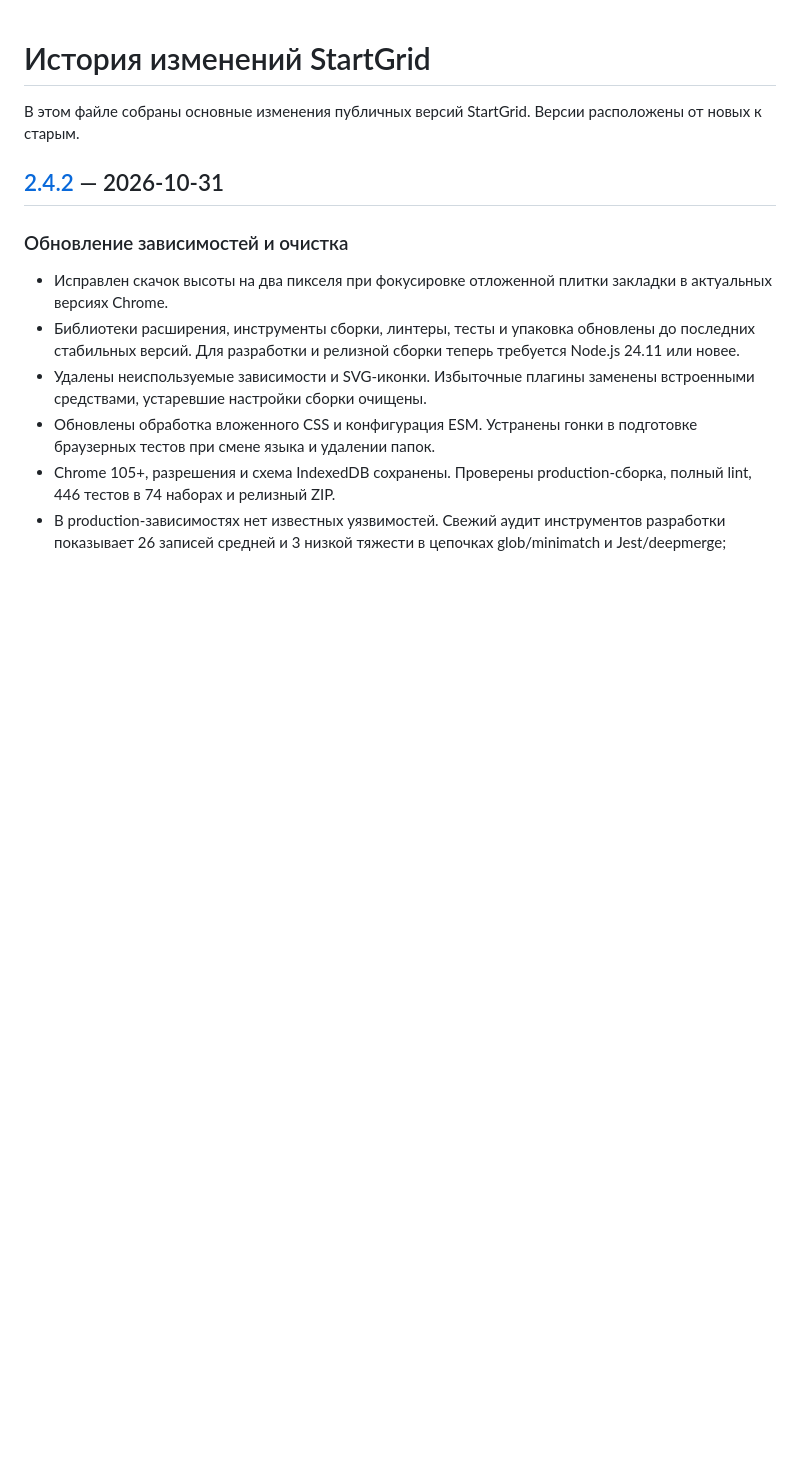
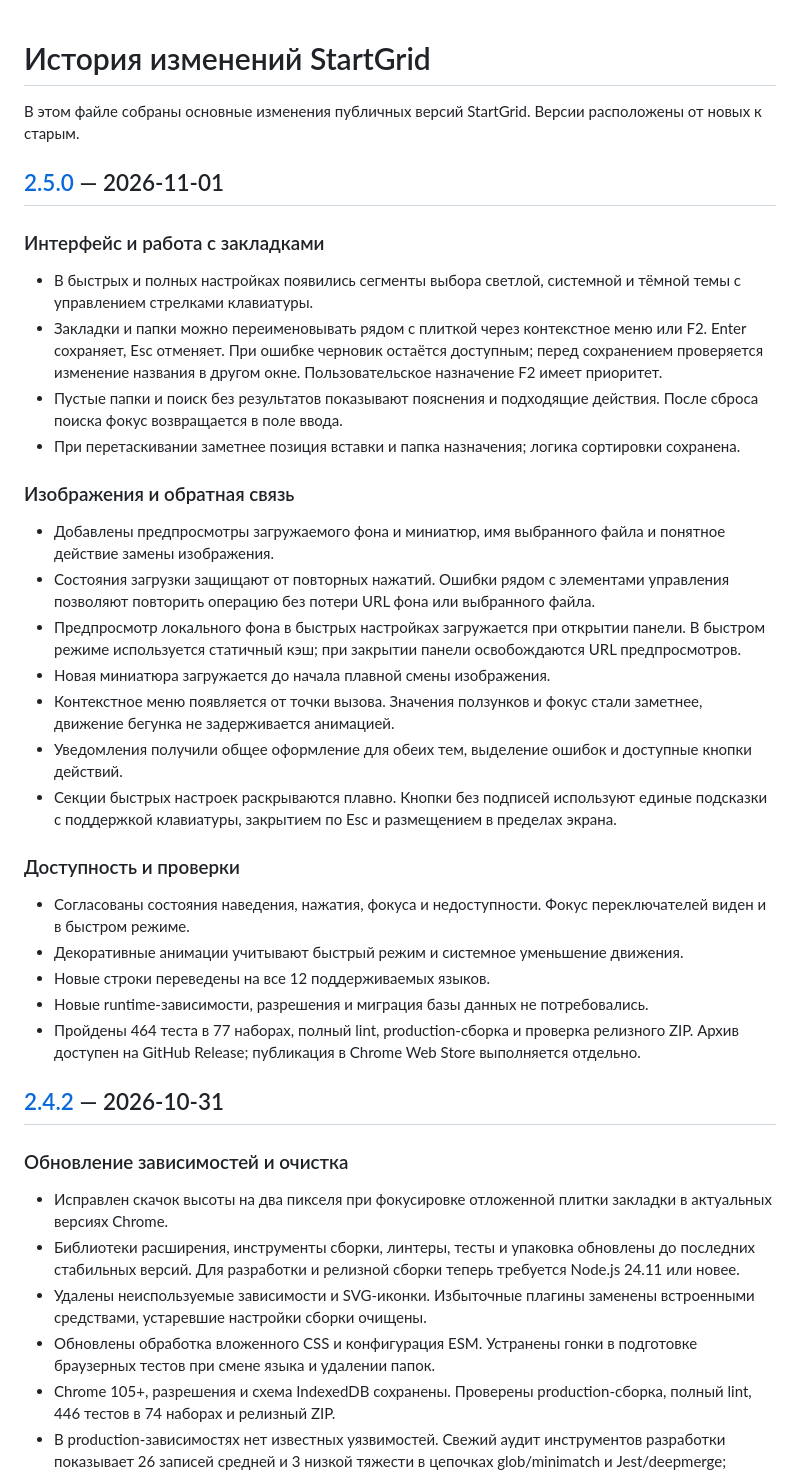
Before and after one commit to KirillShchetinnikov/startgrid-chrome, a Markdown page: CHANGELOG.ru.md, the part around the change. GitHub-like rendering; blank space fills up the shorter version.

Commit message:
docs: add Russian changelog for 2.5.0

```diff
--- a/CHANGELOG.ru.md
+++ b/CHANGELOG.ru.md
@@ -1,6 +1,33 @@
 # История изменений StartGrid
 
 В этом файле собраны основные изменения публичных версий StartGrid. Версии расположены от новых к старым.
+
+## [2.5.0](https://github.com/KirillShchetinnikov/startgrid-chrome/releases/tag/v2.5.0) — 2026-11-01
+
+### Интерфейс и работа с закладками
+
+- В быстрых и полных настройках появились сегменты выбора светлой, системной и тёмной темы с управлением стрелками клавиатуры.
+- Закладки и папки можно переименовывать рядом с плиткой через контекстное меню или F2. Enter сохраняет, Esc отменяет. При ошибке черновик остаётся доступным; перед сохранением проверяется изменение названия в другом окне. Пользовательское назначение F2 имеет приоритет.
+- Пустые папки и поиск без результатов показывают пояснения и подходящие действия. После сброса поиска фокус возвращается в поле ввода.
+- При перетаскивании заметнее позиция вставки и папка назначения; логика сортировки сохранена.
+
+### Изображения и обратная связь
+
+- Добавлены предпросмотры загружаемого фона и миниатюр, имя выбранного файла и понятное действие замены изображения.
+- Состояния загрузки защищают от повторных нажатий. Ошибки рядом с элементами управления позволяют повторить операцию без потери URL фона или выбранного файла.
+- Предпросмотр локального фона в быстрых настройках загружается при открытии панели. В быстром режиме используется статичный кэш; при закрытии панели освобождаются URL предпросмотров.
+- Новая миниатюра загружается до начала плавной смены изображения.
+- Контекстное меню появляется от точки вызова. Значения ползунков и фокус стали заметнее, движение бегунка не задерживается анимацией.
+- Уведомления получили общее оформление для обеих тем, выделение ошибок и доступные кнопки действий.
+- Секции быстрых настроек раскрываются плавно. Кнопки без подписей используют единые подсказки с поддержкой клавиатуры, закрытием по Esc и размещением в пределах экрана.
+
+### Доступность и проверки
+
+- Согласованы состояния наведения, нажатия, фокуса и недоступности. Фокус переключателей виден и в быстром режиме.
+- Декоративные анимации учитывают быстрый режим и системное уменьшение движения.
+- Новые строки переведены на все 12 поддерживаемых языков.
+- Новые runtime-зависимости, разрешения и миграция базы данных не потребовались.
+- Пройдены 464 теста в 77 наборах, полный lint, production-сборка и проверка релизного ZIP. Архив доступен на GitHub Release; публикация в Chrome Web Store выполняется отдельно.
 
 ## [2.4.2](https://github.com/KirillShchetinnikov/startgrid-chrome/releases/tag/v2.4.2) — 2026-10-31
 
```
